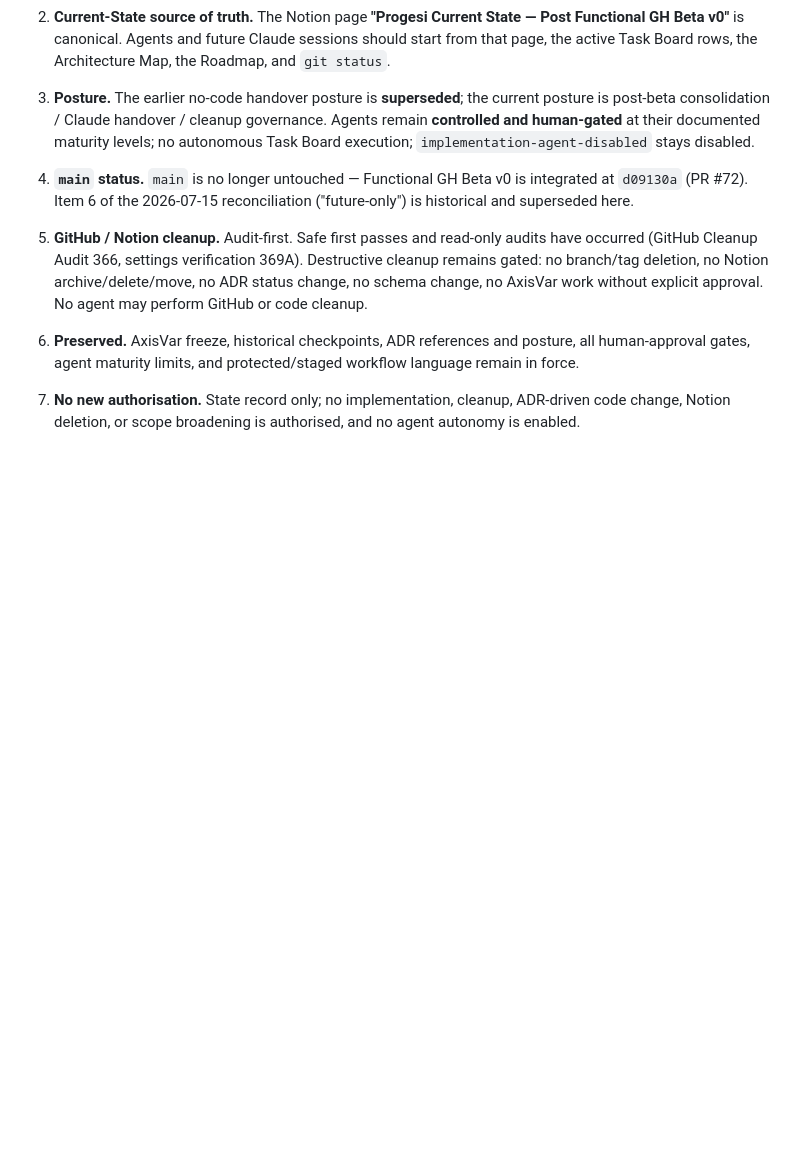
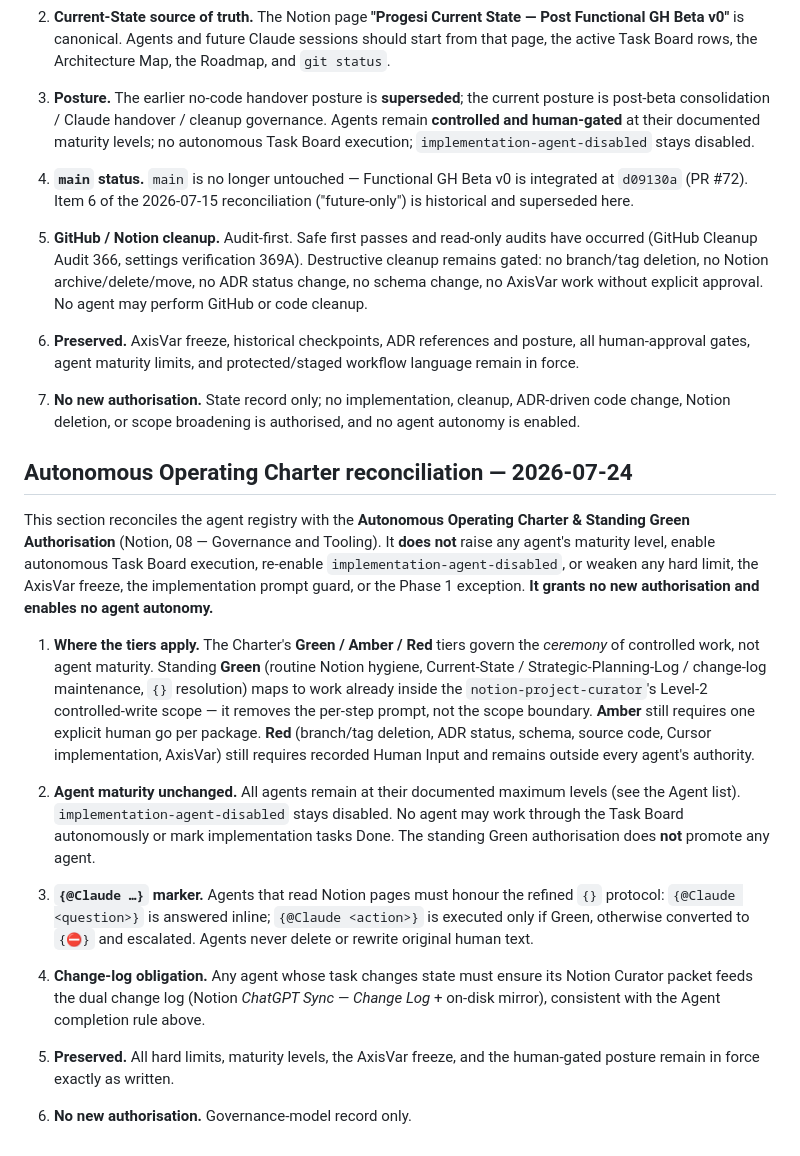
Before and after one commit to GianlucaProgesi/Progesi, a Markdown page: AGENTS.md, the part around the change. Rendered like a GitHub page; blank space fills up the shorter version.

```diff
--- a/AGENTS.md
+++ b/AGENTS.md
@@ -151,3 +151,19 @@ This section records the current operating state after **Functional GH Beta v0**
 6. **Preserved.** AxisVar freeze, historical checkpoints, ADR references and posture, all human-approval gates, agent maturity limits, and protected/staged workflow language remain in force.
 
 7. **No new authorisation.** State record only; no implementation, cleanup, ADR-driven code change, Notion deletion, or scope broadening is authorised, and no agent autonomy is enabled.
+
+## Autonomous Operating Charter reconciliation — 2026-07-24
+
+This section reconciles the agent registry with the **Autonomous Operating Charter & Standing Green Authorisation** (Notion, 08 — Governance and Tooling). It **does not** raise any agent's maturity level, enable autonomous Task Board execution, re-enable `implementation-agent-disabled`, or weaken any hard limit, the AxisVar freeze, the implementation prompt guard, or the Phase 1 exception. **It grants no new authorisation and enables no agent autonomy.**
+
+1. **Where the tiers apply.** The Charter's **Green / Amber / Red** tiers govern the *ceremony* of controlled work, not agent maturity. Standing **Green** (routine Notion hygiene, Current-State / Strategic-Planning-Log / change-log maintenance, `{}` resolution) maps to work already inside the `notion-project-curator`'s Level-2 controlled-write scope — it removes the per-step prompt, not the scope boundary. **Amber** still requires one explicit human go per package. **Red** (branch/tag deletion, ADR status, schema, source code, Cursor implementation, AxisVar) still requires recorded Human Input and remains outside every agent's authority.
+
+2. **Agent maturity unchanged.** All agents remain at their documented maximum levels (see the Agent list). `implementation-agent-disabled` stays disabled. No agent may work through the Task Board autonomously or mark implementation tasks Done. The standing Green authorisation does **not** promote any agent.
+
+3. **`{@Claude …}` marker.** Agents that read Notion pages must honour the refined `{}` protocol: `{@Claude <question>}` is answered inline; `{@Claude <action>}` is executed only if Green, otherwise converted to `{⛔}` and escalated. Agents never delete or rewrite original human text.
+
+4. **Change-log obligation.** Any agent whose task changes state must ensure its Notion Curator packet feeds the dual change log (Notion *ChatGPT Sync — Change Log* + on-disk mirror), consistent with the Agent completion rule above.
+
+5. **Preserved.** All hard limits, maturity levels, the AxisVar freeze, and the human-gated posture remain in force exactly as written.
+
+6. **No new authorisation.** Governance-model record only.
```
Also changed, not shown: CLAUDE.md (+22 -0 lines).
